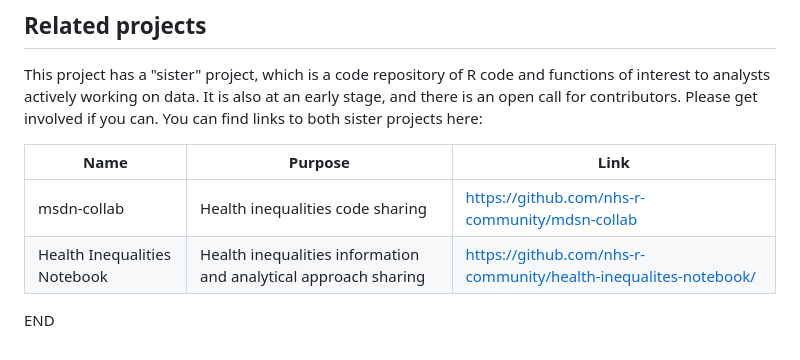
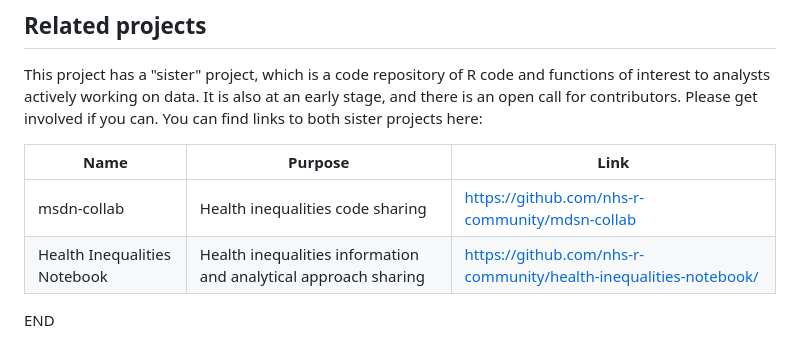
Before and after one commit to nhs-r-community/health-inequalities-notebook, a Markdown page: README.md, the part around the change. Rendered like a GitHub page.

Commit message:
update README markdown

```diff
--- a/README.md
+++ b/README.md
@@ -32,9 +32,9 @@ The project is organic, and will be taken in the direction that contributors (wi
 
 This project has a "sister" project, which is a code repository of R code and functions of interest to analysts actively working on data. It is also at an early stage, and there is an open call for contributors. Please get involved if you can. You can find links to both sister projects here:
 
-| Name                     | Purpose                                                         | Link                                                |
-|--------------------------|-----------------------------------------------------------------|-----------------------------------------------------|
-| msdn-collab              | Health inequalities code sharing                                | <https://github.com/nhs-r-community/mdsn-collab>    |
-| Health Inequalities Notebook | Health inequalities information and analytical approach sharing | <https://github.com/nhs-r-community/health-inequalites-notebook/> |
+| Name                         | Purpose                                                         | Link                                                               |
+|-----------------|-------------------------------|-------------------------|
+| msdn-collab                  | Health inequalities code sharing                                | <https://github.com/nhs-r-community/mdsn-collab>                   |
+| Health Inequalities Notebook | Health inequalities information and analytical approach sharing | <https://github.com/nhs-r-community/health-inequalities-notebook/> |
 
 END
```
